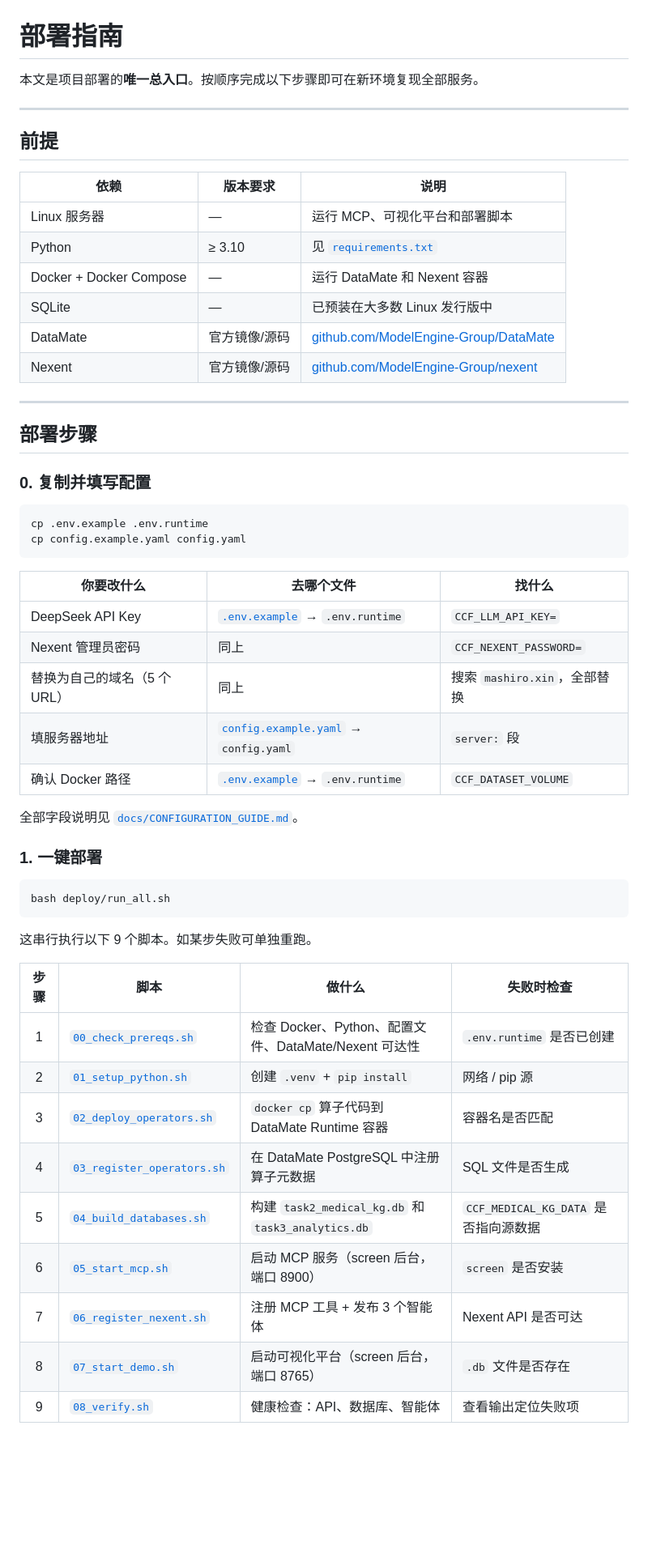
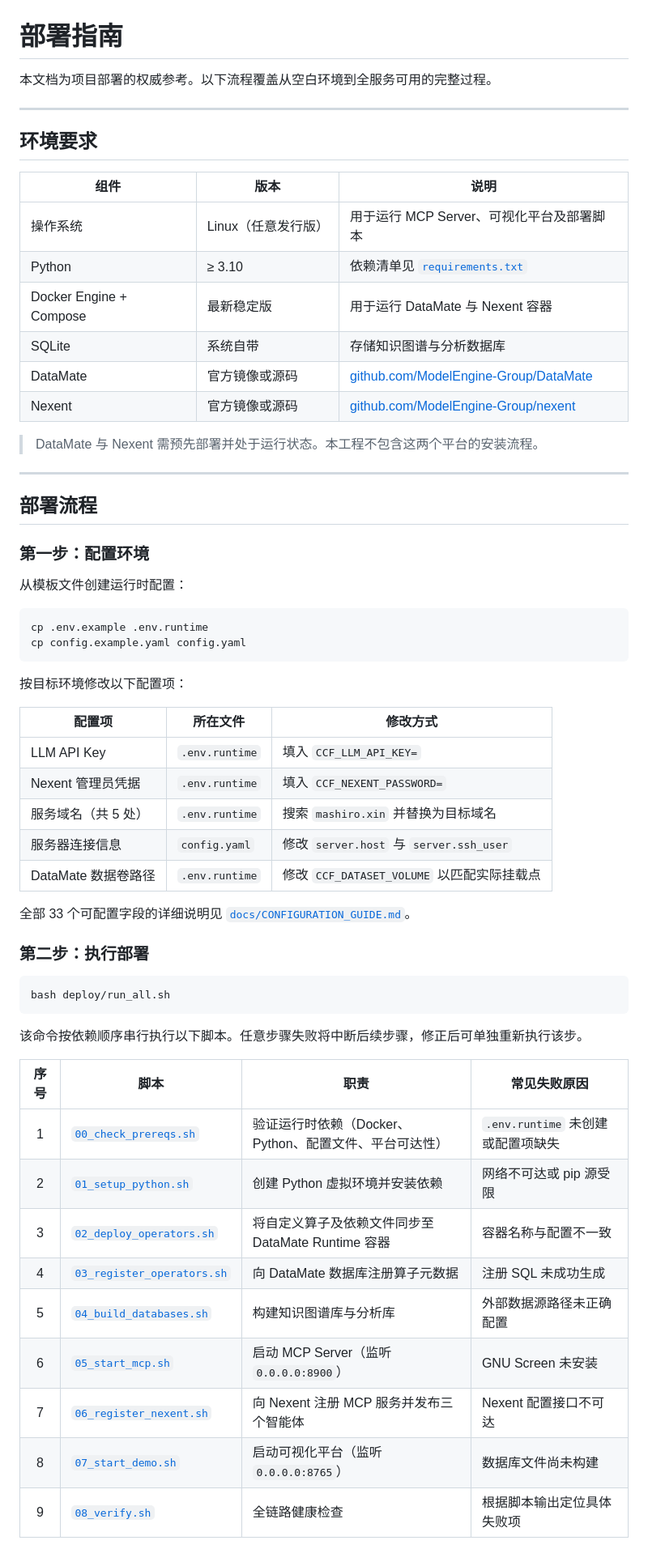
Before and after one commit to Amanon-666/medical-agent, a Markdown page: DEPLOY.md, the part around one of its changes. Shown at 81% size. Drawn GitHub-style; blank space fills up the shorter version.

````diff
--- a/DEPLOY.md
+++ b/DEPLOY.md
@@ -1,58 +1,64 @@
 # 部署指南
 
-本文是项目部署的**唯一总入口**。按顺序完成以下步骤即可在新环境复现全部服务。
+本文档为项目部署的权威参考。以下流程覆盖从空白环境到全服务可用的完整过程。
 
 ---
 
-## 前提
+## 环境要求
 
-| 依赖 | 版本要求 | 说明 |
+| 组件 | 版本 | 说明 |
 | --- | --- | --- |
-| Linux 服务器 | — | 运行 MCP、可视化平台和部署脚本 |
-| Python | ≥ 3.10 | 见 [`requirements.txt`](requirements.txt) |
-| Docker + Docker Compose | — | 运行 DataMate 和 Nexent 容器 |
-| SQLite | — | 已预装在大多数 Linux 发行版中 |
-| DataMate | 官方镜像/源码 | [github.com/ModelEngine-Group/DataMate](https://github.com/ModelEngine-Group/DataMate) |
-| Nexent | 官方镜像/源码 | [github.com/ModelEngine-Group/nexent](https://github.com/ModelEngine-Group/nexent) |
+| 操作系统 | Linux（任意发行版） | 用于运行 MCP Server、可视化平台及部署脚本 |
+| Python | ≥ 3.10 | 依赖清单见 [`requirements.txt`](requirements.txt) |
+| Docker Engine + Compose | 最新稳定版 | 用于运行 DataMate 与 Nexent 容器 |
+| SQLite | 系统自带 | 存储知识图谱与分析数据库 |
+| DataMate | 官方镜像或源码 | [github.com/ModelEngine-Group/DataMate](https://github.com/ModelEngine-Group/DataMate) |
+| Nexent | 官方镜像或源码 | [github.com/ModelEngine-Group/nexent](https://github.com/ModelEngine-Group/nexent) |
+
+> DataMate 与 Nexent 需预先部署并处于运行状态。本工程不包含这两个平台的安装流程。
 
 ---
 
-## 部署步骤
+## 部署流程
 
-### 0. 复制并填写配置
+### 第一步：配置环境
+
+从模板文件创建运行时配置：
 
 ```bash
 cp .env.example .env.runtime
 cp config.example.yaml config.yaml
 ```
 
-| 你要改什么 | 去哪个文件 | 找什么 |
-|-----------|-----------|--------|
-| DeepSeek API Key | [`.env.example`](.env.example) → `.env.runtime` | `CCF_LLM_API_KEY=` |
-| Nexent 管理员密码 | 同上 | `CCF_NEXENT_PASSWORD=` |
-| 替换为自己的域名（5 个 URL） | 同上 | 搜索 `mashiro.xin`，全部替换 |
-| 填服务器地址 | [`config.example.yaml`](config.example.yaml) → `config.yaml` | `server:` 段 |
-| 确认 Docker 路径 | [`.env.example`](.env.example) → `.env.runtime` | `CCF_DATASET_VOLUME` |
+按目标环境修改以下配置项：
 
-全部字段说明见 [`docs/CONFIGURATION_GUIDE.md`](docs/CONFIGURATION_GUIDE.md)。
+| 配置项 | 所在文件 | 修改方式 |
+| --- | --- | --- |
+| LLM API Key | `.env.runtime` | 填入 `CCF_LLM_API_KEY=` |
+| Nexent 管理员凭据 | `.env.runtime` | 填入 `CCF_NEXENT_PASSWORD=` |
+| 服务域名（共 5 处） | `.env.runtime` | 搜索 `mashiro.xin` 并替换为目标域名 |
+| 服务器连接信息 | `config.yaml` | 修改 `server.host` 与 `server.ssh_user` |
+| DataMate 数据卷路径 | `.env.runtime` | 修改 `CCF_DATASET_VOLUME` 以匹配实际挂载点 |
 
-### 1. 一键部署
+全部 33 个可配置字段的详细说明见 [`docs/CONFIGURATION_GUIDE.md`](docs/CONFIGURATION_GUIDE.md)。
+
+### 第二步：执行部署
 
 ```bash
 bash deploy/run_all.sh
 ```
 
-这串行执行以下 9 个脚本。如某步失败可单独重跑。
+该命令按依赖顺序串行执行以下脚本。任意步骤失败将中断后续步骤，修正后可单独重新执行该步。
 
-| 步骤 | 脚本 | 做什么 | 失败时检查 |
+| 序号 | 脚本 | 职责 | 常见失败原因 |
 |:---:| --- | --- | --- |
-| 1 | [`00_check_prereqs.sh`](deploy/00_check_prereqs.sh) | 检查 Docker、Python、配置文件、DataMate/Nexent 可达性 | `.env.runtime` 是否已创建 |
-| 2 | [`01_setup_python.sh`](deploy/01_setup_python.sh) | 创建 `.venv` + `pip install` | 网络 / pip 源 |
-| 3 | [`02_deploy_operators.sh`](deploy/02_deploy_operators.sh) | `docker cp` 算子代码到 DataMate Runtime 容器 | 容器名是否匹配 |
-| 4 | [`03_register_operators.sh`](deploy/03_register_operators.sh) | 在 DataMate PostgreSQL 中注册算子元数据 | SQL 文件是否生成 |
-| 5 | [`04_build_databases.sh`](deploy/04_build_databases.sh) | 构建 `task2_medical_kg.db` 和 `task3_analytics.db` | `CCF_MEDICAL_KG_DATA` 是否指向源数据 |
-| 6 | [`05_start_mcp.sh`](deploy/05_start_mcp.sh) | 启动 MCP 服务（screen 后台，端口 8900） | `screen` 是否安装 |
-| 7 | [`06_register_nexent.sh`](deploy/06_register_nexent.sh) | 注册 MCP 工具 + 发布 3 个智能体 | Nexent API 是否可达 |
-| 8 | [`07_start_demo.sh`](deploy/07_start_demo.sh) | 启动可视化平台（screen 后台，端口 8765） | `.db` 文件是否存在 |
-| 9 | [`08_verify.sh`](deploy/08_verify.sh) | 健康检查：API、数据库、智能体 | 查看输出定位失败项 |
+| 1 | [`00_check_prereqs.sh`](deploy/00_check_prereqs.sh) | 验证运行时依赖（Docker、Python、配置文件、平台可达性） | `.env.runtime` 未创建或配置项缺失 |
+| 2 | [`01_setup_python.sh`](deploy/01_setup_python.sh) | 创建 Python 虚拟环境并安装依赖 | 网络不可达或 pip 源受限 |
+| 3 | [`02_deploy_operators.sh`](deploy/02_deploy_operators.sh) | 将自定义算子及依赖文件同步至 DataMate Runtime 容器 | 容器名称与配置不一致 |
+| 4 | [`03_register_operators.sh`](deploy/03_register_operators.sh) | 向 DataMate 数据库注册算子元数据 | 注册 SQL 未成功生成 |
+| 5 | [`04_build_databases.sh`](deploy/04_build_databases.sh) | 构建知识图谱库与分析库 | 外部数据源路径未正确配置 |
+| 6 | [`05_start_mcp.sh`](deploy/05_start_mcp.sh) | 启动 MCP Server（监听 `0.0.0.0:8900`） | GNU Screen 未安装 |
+| 7 | [`06_register_nexent.sh`](deploy/06_register_nexent.sh) | 向 Nexent 注册 MCP 服务并发布三个智能体 | Nexent 配置接口不可达 |
+| 8 | [`07_start_demo.sh`](deploy/07_start_demo.sh) | 启动可视化平台（监听 `0.0.0.0:8765`） | 数据库文件尚未构建 |
+| 9 | [`08_verify.sh`](deploy/08_verify.sh) | 全链路健康检查 | 根据脚本输出定位具体失败项 |
 
````
Also changed, not shown: other parts of DEPLOY.md (+59 -56 lines).
